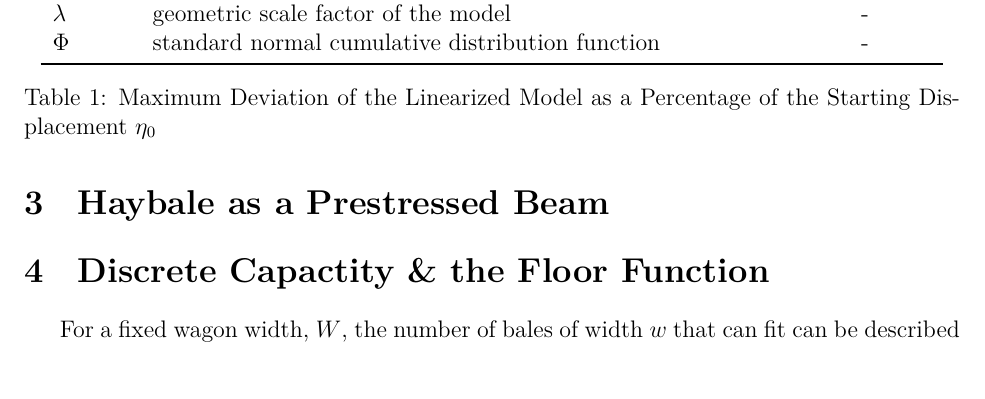
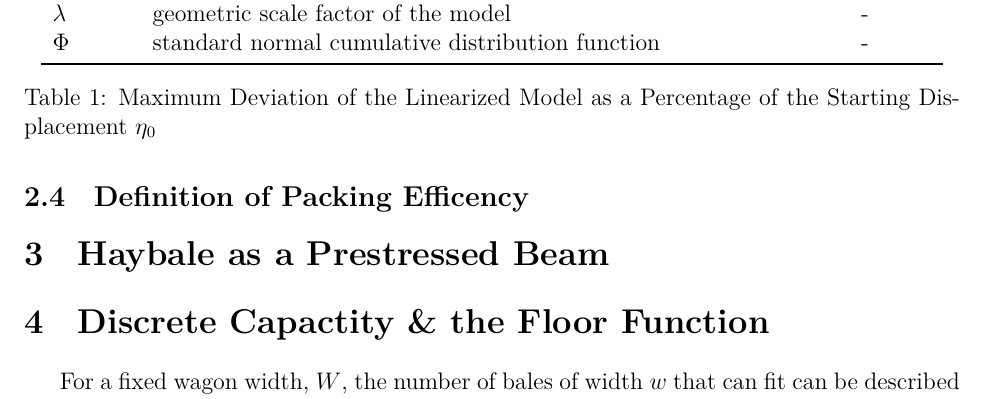
Before and after one commit to Aqawma/math-ia-isak, a LaTeX document (ia_main.tex, which reads background.tex): part of page 5 of 7, cut so that both start at the same text. Compiled offline with XeLaTeX.

Commit message:
Auto-commit: changes detected at 2026-11-23 08:53:56

```diff
--- a/background.tex
+++ b/background.tex
@@ -50,3 +50,6 @@ For this investigation, the one that specifically matters to us is the tension i
         \caption{Maximum Deviation of the Linearized Model as a Percentage of the Starting Displacement $\eta_0$}
         \label{tab:starting-displacement}
     \end{table}
+
+\subsection{Definition of Packing Efficency
+}
```
